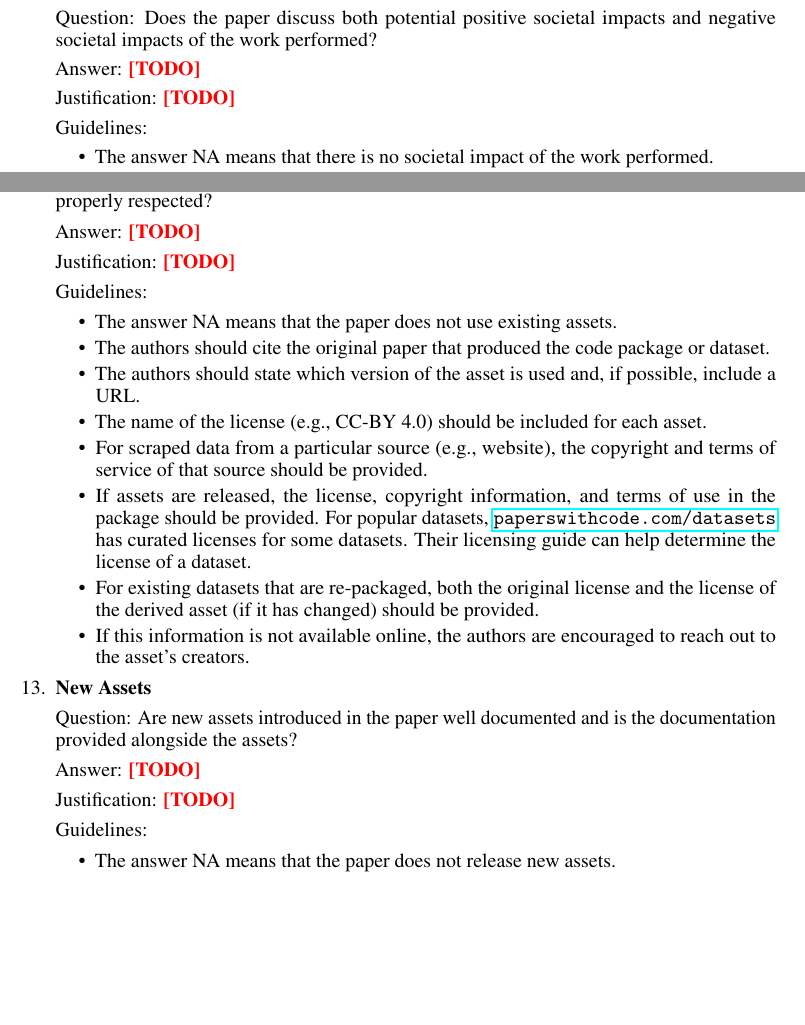
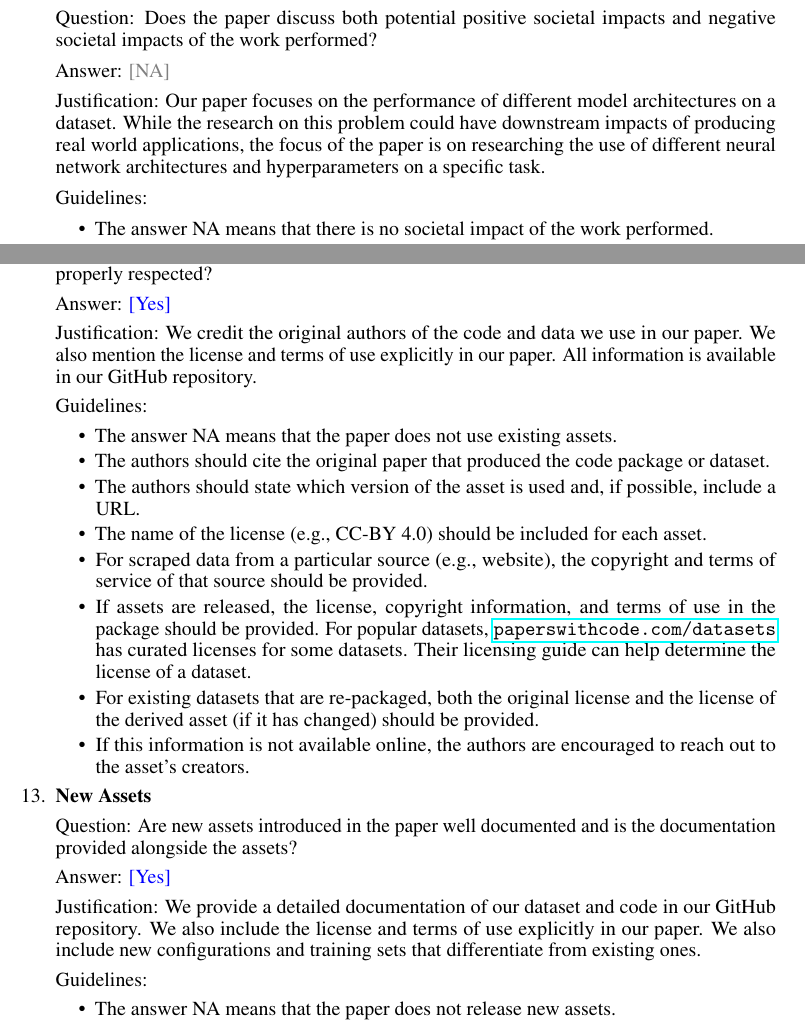
Before and after one commit to lordboba/ece-c147a-final, a LaTeX paper (Styles/final-report.tex): two parts of pages 12 and 13 of 14, joined at a grey line, cut so that both start at the same text, the shorter picture padded with empty space. The pictures show the PDF file Styles/final-report.pdf that the author committed with the source.

Commit message:
Add neurips requirements

```diff
--- a/Styles/final-report.tex
+++ b/Styles/final-report.tex
@@ -585,8 +585,8 @@ IMPORTANT, please:
 
 \item {\bf Theory Assumptions and Proofs}
     \item[] Question: For each theoretical result, does the paper provide the full set of assumptions and a complete (and correct) proof?
-    \item[] Answer: \answerTODO{} % Replace by \answerYes{}, \answerNo{}, or \answerNA{}.
-    \item[] Justification: \justificationTODO{}
+    \item[] Answer: \answerNA{} % Replace by \answerYes{}, \answerNo{}, or \answerNA{}.
+    \item[] Justification: The paper does not include theoretical mathematical results, we are only testing different model architectures and hyperparameters.
     \item[] Guidelines:
     \begin{itemize}
         \item The answer NA means that the paper does not include theoretical results.
@@ -599,8 +599,8 @@ IMPORTANT, please:
 
     \item {\bf Experimental Result Reproducibility}
     \item[] Question: Does the paper fully disclose all the information needed to reproduce the main experimental results of the paper to the extent that it affects the main claims and/or conclusions of the paper (regardless of whether the code and data are provided or not)?
-    \item[] Answer: \answerTODO{} % Replace by \answerYes{}, \answerNo{}, or \answerNA{}.
-    \item[] Justification: \justificationTODO{}
+    \item[] Answer: \answerYes{} % Replace by \answerYes{}, \answerNo{}, or \answerNA{}.
+    \item[] Justification: We provide architecture, code, data, and all hyperparameters used for the experiments.
     \item[] Guidelines:
     \begin{itemize}
         \item The answer NA means that the paper does not include experiments.
@@ -619,8 +619,8 @@ IMPORTANT, please:
 
 \item {\bf Open access to data and code}
     \item[] Question: Does the paper provide open access to the data and code, with sufficient instructions to faithfully reproduce the main experimental results, as described in supplemental material?
-    \item[] Answer: \answerTODO{} % Replace by \answerYes{}, \answerNo{}, or \answerNA{}.
-    \item[] Justification: \justificationTODO{}
+    \item[] Answer: \answerYes{} % Replace by \answerYes{}, \answerNo{}, or \answerNA{}.
+    \item[] Justification: We provide a \href{https://github.com/lordboba/ece-c147a-final/}{GitHub repository} with the code and use open source data for the experiments.
     \item[] Guidelines:
     \begin{itemize}
         \item The answer NA means that paper does not include experiments requiring code.
@@ -636,8 +636,8 @@ IMPORTANT, please:
 
 \item {\bf Experimental Setting/Details}
     \item[] Question: Does the paper specify all the training and test details (e.g., data splits, hyperparameters, how they were chosen, type of optimizer, etc.) necessary to understand the results?
-    \item[] Answer: \answerTODO{} % Replace by \answerYes{}, \answerNo{}, or \answerNA{}.
-    \item[] Justification: \justificationTODO{}
+    \item[] Answer: \answerYes{} % Replace by \answerYes{}, \answerNo{}, or \answerNA{}.
+    \item[] Justification: We provide information on our train/test split along with an appendix containing all hyperparameter tuning runs. We also include architecture details and decisions in our paper too.
     \item[] Guidelines:
     \begin{itemize}
         \item The answer NA means that the paper does not include experiments.
@@ -647,8 +647,8 @@ IMPORTANT, please:
 
 \item {\bf Experiment Statistical Significance}
     \item[] Question: Does the paper report error bars suitably and correctly defined or other appropriate information about the statistical significance of the experiments?
-    \item[] Answer: \answerTODO{} % Replace by \answerYes{}, \answerNo{}, or \answerNA{}.
-    \item[] Justification: \justificationTODO{}
+    \item[] Answer: \answerNA{} % Replace by \answerYes{}, \answerNo{}, or \answerNA{}.
+    \item[] Justification: We do not include error bars in our paper, we are only testing different model architectures and hyperparameters. There is no statistical significance to test for.
     \item[] Guidelines:
     \begin{itemize}
         \item The answer NA means that the paper does not include experiments.
@@ -664,8 +664,8 @@ IMPORTANT, please:
 
 \item {\bf Experiments Compute Resources}
     \item[] Question: For each experiment, does the paper provide sufficient information on the computer resources (type of compute workers, memory, time of execution) needed to reproduce the experiments?
-    \item[] Answer: \answerTODO{} % Replace by \answerYes{}, \answerNo{}, or \answerNA{}.
-    \item[] Justification: \justificationTODO{}
+    \item[] Answer: \answerYes{} % Replace by \answerYes{}, \answerNo{}, or \answerNA{}.
+    \item[] Justification: We provide information on the GPU/computer resources used for the experiments in our paper. We also include the number of epochs and the size of our models in the paper.
     \item[] Guidelines:
     \begin{itemize}
         \item The answer NA means that the paper does not include experiments.
@@ -688,8 +688,8 @@ IMPORTANT, please:
 
 \item {\bf Broader Impacts}
     \item[] Question: Does the paper discuss both potential positive societal impacts and negative societal impacts of the work performed?
-    \item[] Answer: \answerTODO{} % Replace by \answerYes{}, \answerNo{}, or \answerNA{}.
-    \item[] Justification: \justificationTODO{}
+    \item[] Answer: \answerNA{} % Replace by \answerYes{}, \answerNo{}, or \answerNA{}.
+    \item[] Justification: Our paper focuses on the performance of different model architectures on a dataset. While the research on this problem could have downstream impacts of producing real world applications, the focus of the paper is on researching the use of different neural network architectures and hyperparameters on a specific task.
     \item[] Guidelines:
     \begin{itemize}
         \item The answer NA means that there is no societal impact of the work performed.
@@ -702,8 +702,8 @@ IMPORTANT, please:
 
 \item {\bf Safeguards}
     \item[] Question: Does the paper describe safeguards that have been put in place for responsible release of data or models that have a high risk for misuse (e.g., pretrained language models, image generators, or scraped datasets)?
-    \item[] Answer: \answerTODO{} % Replace by \answerYes{}, \answerNo{}, or \answerNA{}.
-    \item[] Justification: \justificationTODO{}
+    \item[] Answer: \answerNA{} % Replace by \answerYes{}, \answerNo{}, or \answerNA{}.
+    \item[] Justification: Our paper does not release any data or models that have a high risk for misuse.
     \item[] Guidelines:
     \begin{itemize}
         \item The answer NA means that the paper poses no such risks.
@@ -714,8 +714,8 @@ IMPORTANT, please:
 
 \item {\bf Licenses for existing assets}
     \item[] Question: Are the creators or original owners of assets (e.g., code, data, models), used in the paper, properly credited and are the license and terms of use explicitly mentioned and properly respected?
-    \item[] Answer: \answerTODO{} % Replace by \answerYes{}, \answerNo{}, or \answerNA{}.
-    \item[] Justification: \justificationTODO{}
+    \item[] Answer: \answerYes{} % Replace by \answerYes{}, \answerNo{}, or \answerNA{}.
+    \item[] Justification: We credit the original authors of the code and data we use in our paper. We also mention the license and terms of use explicitly in our paper. All information is available in our GitHub repository.
     \item[] Guidelines:
     \begin{itemize}
         \item The answer NA means that the paper does not use existing assets.
@@ -730,8 +730,8 @@ IMPORTANT, please:
 
 \item {\bf New Assets}
     \item[] Question: Are new assets introduced in the paper well documented and is the documentation provided alongside the assets?
-    \item[] Answer: \answerTODO{} % Replace by \answerYes{}, \answerNo{}, or \answerNA{}.
-    \item[] Justification: \justificationTODO{}
+    \item[] Answer: \answerYes{} % Replace by \answerYes{}, \answerNo{}, or \answerNA{}.
+    \item[] Justification: We provide a detailed documentation of our dataset and code in our GitHub repository. We also include the license and terms of use explicitly in our paper. We also include new configurations and training sets that differentiate from existing ones.
     \item[] Guidelines:
     \begin{itemize}
         \item The answer NA means that the paper does not release new assets.
```
Also changed, not shown: Styles/final-report.pdf, Styles/final-report.tex (16 more changed lines).
